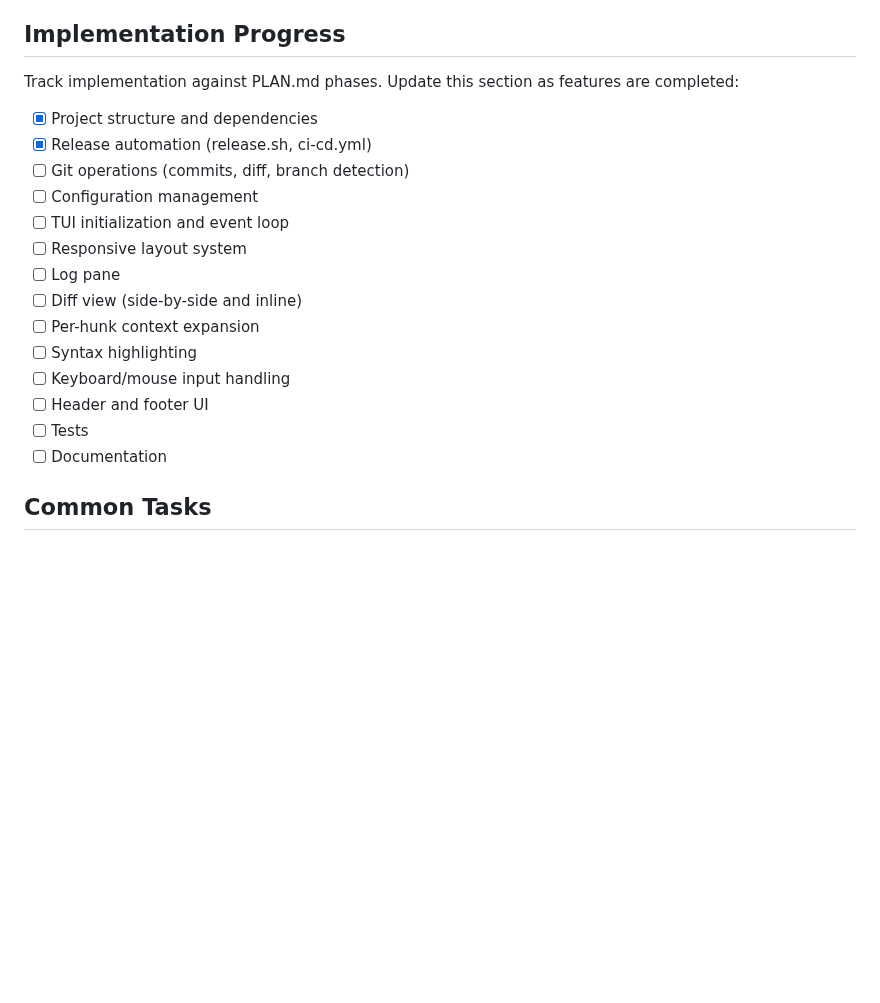
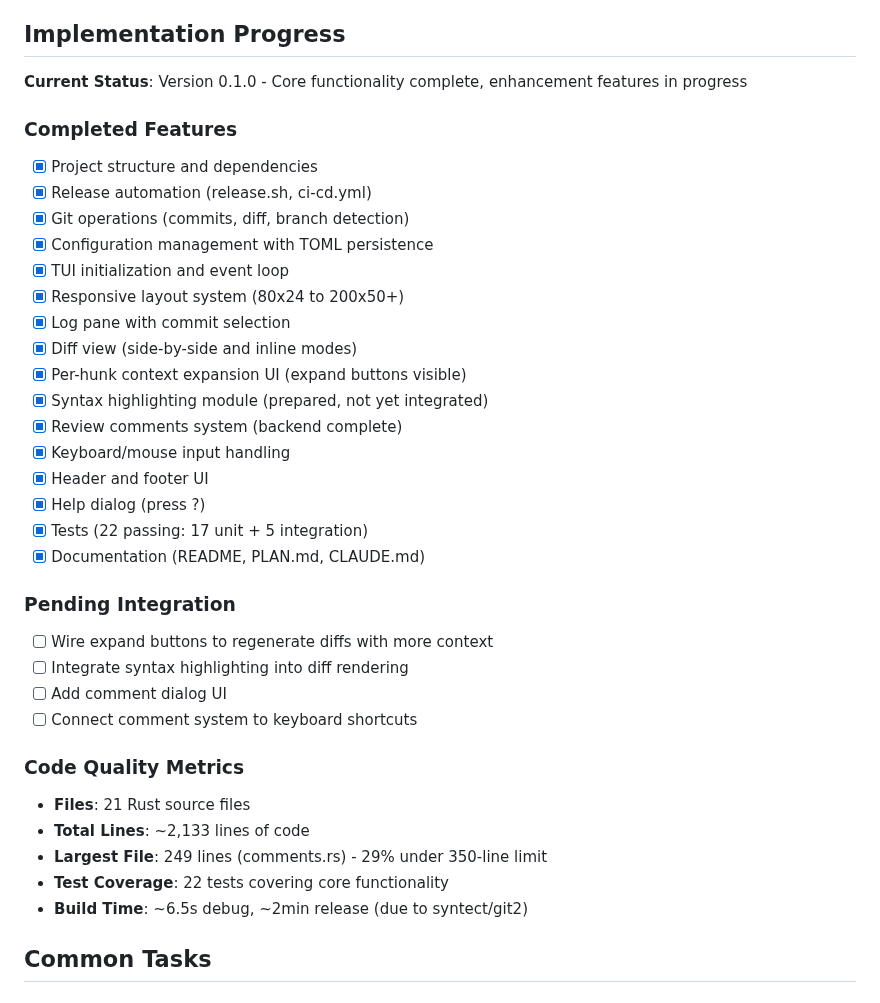
Before and after one commit to andrewleech/git-review, a Markdown page: CLAUDE.md, the part around the change. Drawn GitHub-style; blank space fills up the shorter version.

Commit message:
Update CLAUDE.md with current implementation status
Documented:
- All completed features (15 major items)
- Pending integration work (4 items)
- Code quality metrics
- Current version: 0.1.0

Statistics:
- 21 Rust source files
- 2,133 total lines of code
- Largest file: 249 lines (71% of limit)
- 22 passing tests
- All files under 350-line limit

```diff
--- a/CLAUDE.md
+++ b/CLAUDE.md
@@ -183,22 +183,38 @@ In-module tests (`#[cfg(test)]`) for:
 
 ## Implementation Progress
 
-Track implementation against PLAN.md phases. Update this section as features are completed:
+**Current Status**: Version 0.1.0 - Core functionality complete, enhancement features in progress
 
+### Completed Features
 - [x] Project structure and dependencies
 - [x] Release automation (release.sh, ci-cd.yml)
-- [ ] Git operations (commits, diff, branch detection)
-- [ ] Configuration management
-- [ ] TUI initialization and event loop
-- [ ] Responsive layout system
-- [ ] Log pane
-- [ ] Diff view (side-by-side and inline)
-- [ ] Per-hunk context expansion
-- [ ] Syntax highlighting
-- [ ] Keyboard/mouse input handling
-- [ ] Header and footer UI
-- [ ] Tests
-- [ ] Documentation
+- [x] Git operations (commits, diff, branch detection)
+- [x] Configuration management with TOML persistence
+- [x] TUI initialization and event loop
+- [x] Responsive layout system (80x24 to 200x50+)
+- [x] Log pane with commit selection
+- [x] Diff view (side-by-side and inline modes)
+- [x] Per-hunk context expansion UI (expand buttons visible)
+- [x] Syntax highlighting module (prepared, not yet integrated)
+- [x] Review comments system (backend complete)
+- [x] Keyboard/mouse input handling
+- [x] Header and footer UI
+- [x] Help dialog (press ?)
+- [x] Tests (22 passing: 17 unit + 5 integration)
+- [x] Documentation (README, PLAN.md, CLAUDE.md)
+
+### Pending Integration
+- [ ] Wire expand buttons to regenerate diffs with more context
+- [ ] Integrate syntax highlighting into diff rendering
+- [ ] Add comment dialog UI
+- [ ] Connect comment system to keyboard shortcuts
+
+### Code Quality Metrics
+- **Files**: 21 Rust source files
+- **Total Lines**: ~2,133 lines of code
+- **Largest File**: 249 lines (comments.rs) - 29% under 350-line limit
+- **Test Coverage**: 22 tests covering core functionality
+- **Build Time**: ~6.5s debug, ~2min release (due to syntect/git2)
 
 ## Common Tasks
 
```
